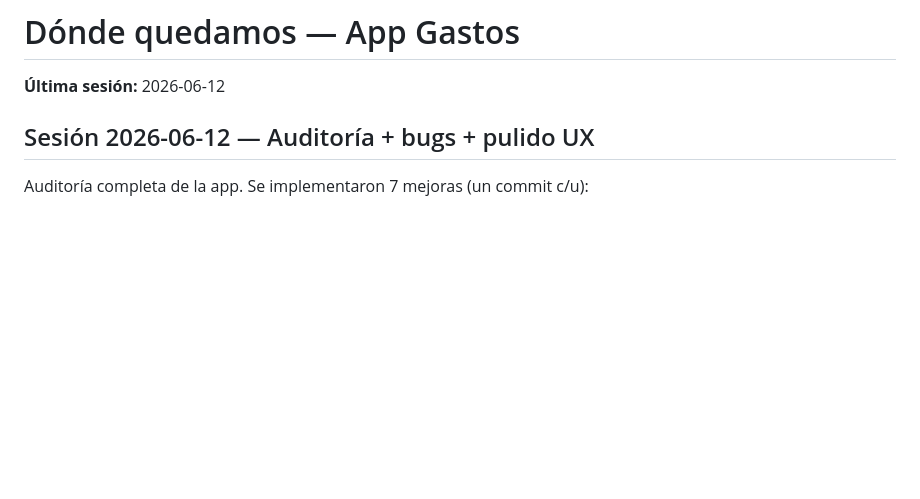
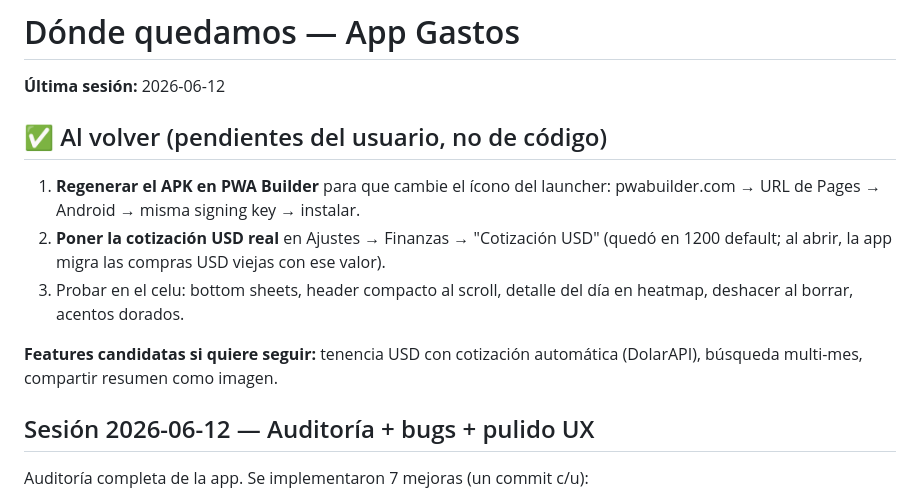
Before and after one commit to 14mateopiccardi14-boop/appfinanzas, a Markdown page: docs/superpowers/CONTINUAR-ACA.md, the part around the change. Rendered like a GitHub page; blank space fills up the shorter version.

Commit message:
docs: checklist para la proxima sesion

```diff
--- a/docs/superpowers/CONTINUAR-ACA.md
+++ b/docs/superpowers/CONTINUAR-ACA.md
@@ -1,6 +1,14 @@
 # Dónde quedamos — App Gastos
 
 **Última sesión:** 2026-06-12
+
+## ✅ Al volver (pendientes del usuario, no de código)
+
+1. **Regenerar el APK en PWA Builder** para que cambie el ícono del launcher: pwabuilder.com → URL de Pages → Android → misma signing key → instalar.
+2. **Poner la cotización USD real** en Ajustes → Finanzas → "Cotización USD" (quedó en 1200 default; al abrir, la app migra las compras USD viejas con ese valor).
+3. Probar en el celu: bottom sheets, header compacto al scroll, detalle del día en heatmap, deshacer al borrar, acentos dorados.
+
+**Features candidatas si quiere seguir:** tenencia USD con cotización automática (DolarAPI), búsqueda multi-mes, compartir resumen como imagen.
 
 ## Sesión 2026-06-12 — Auditoría + bugs + pulido UX
 
```
